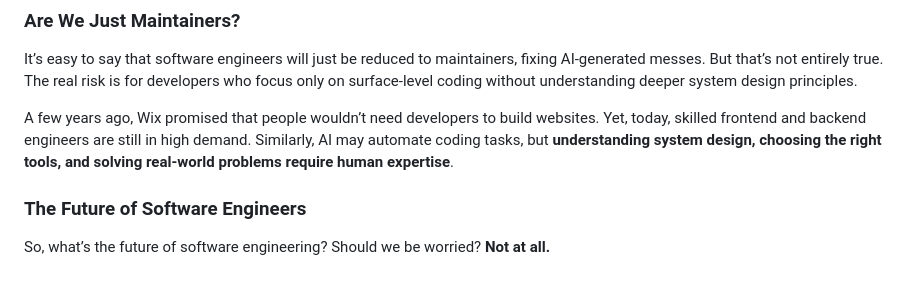
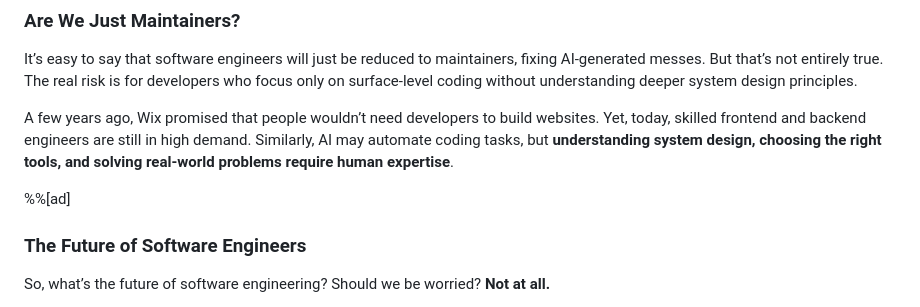
Before and after one commit to Rudraksh2003/Hashnode, a Markdown page: cm8vzfud1000309l1eeoqazqd.md, the part around the change. GitHub-like rendering; blank space fills up the shorter version.

Commit message:
update post: Why Software Engineers Exist in the Age of AI

```diff
--- a/cm8vzfud1000309l1eeoqazqd.md
+++ b/cm8vzfud1000309l1eeoqazqd.md
@@ -29,6 +29,8 @@ It’s easy to say that software engineers will just be reduced to maintainers,
 
 A few years ago, Wix promised that people wouldn’t need developers to build websites. Yet, today, skilled frontend and backend engineers are still in high demand. Similarly, AI may automate coding tasks, but **understanding system design, choosing the right tools, and solving real-world problems require human expertise**.
 
+%%[ad]
+
 ### The Future of Software Engineers
 
 So, what’s the future of software engineering? Should we be worried? **Not at all.**
```
